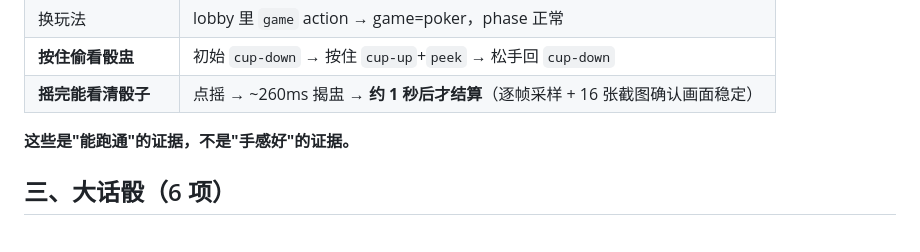
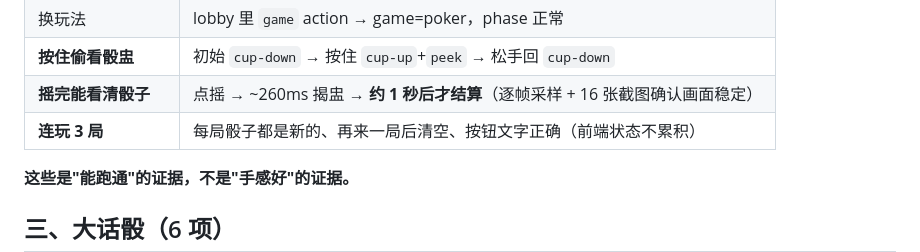
Before and after one commit to DLDLDL13579/our-nest-miniprogram, a Markdown page: docs/真机验收清单.md, the part around the change. Rendered like a GitHub page; blank space fills up the shorter version.

Commit message:
test: 真机连玩 3 局 —— 前端状态不累积
之前只有服务端压测（8 人 × 10 局），**前端连续多局的界面状态没验过**。

真机结果（每局都是新骰子、上局清空干净）：
  第1局  开始 骰子=[] → 结算 [5,1,6,1,2] → 再来后 骰子=[] ✓
  第2局  开始 骰子=[] → 结算 [3,2,4,6,5] → 再来后 骰子=[] ✓
  第3局  开始 骰子=[] → 结算 [1,6,4,1,3] → 再来后 骰子=[] ✓

'再来一局'按钮文字也正确。

⚠️ 中途探针在第 2 局找不到按钮 —— 因为它停在 countdown（3.2 秒倒计时），
   而我的探针没等。**不是产品问题，是探针必须等倒计时走完。**
   这和之前 e2e '赌时间'是同一类，但这次是'没等够'。

```diff
--- a/docs/真机验收清单.md
+++ b/docs/真机验收清单.md
@@ -70,6 +70,7 @@
 | 换玩法 | lobby 里 `game` action → game=poker，phase 正常 |
 | **按住偷看骰盅** | 初始 `cup-down` → 按住 `cup-up`+`peek` → 松手回 `cup-down` |
 | **摇完能看清骰子** | 点摇 → ~260ms 揭盅 → **约 1 秒后才结算**（逐帧采样 + 16 张截图确认画面稳定） |
+| **连玩 3 局** | 每局骰子都是新的、再来一局后清空、按钮文字正确（前端状态不累积） |
 
 **这些是"能跑通"的证据，不是"手感好"的证据。**
 
```
